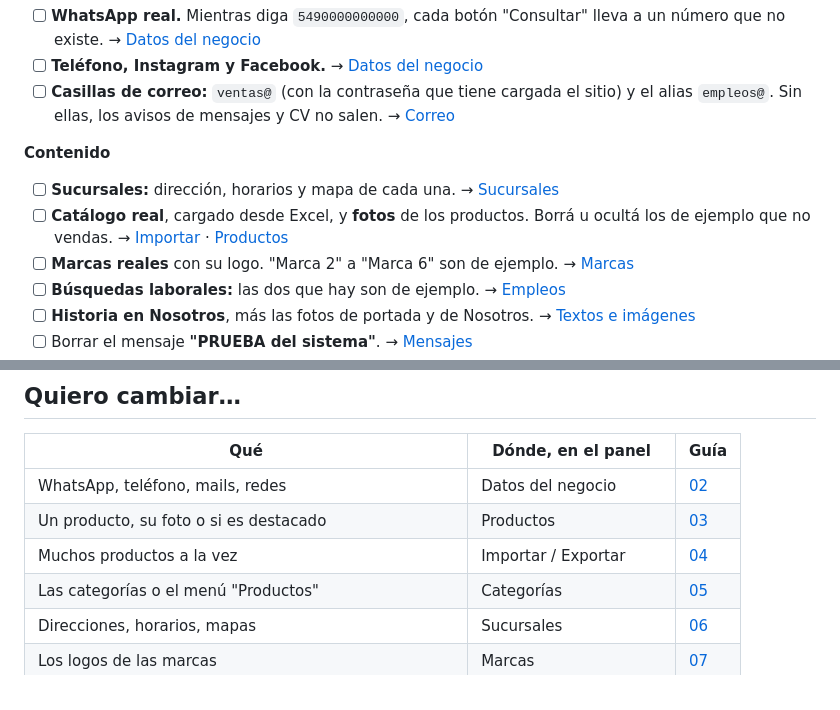
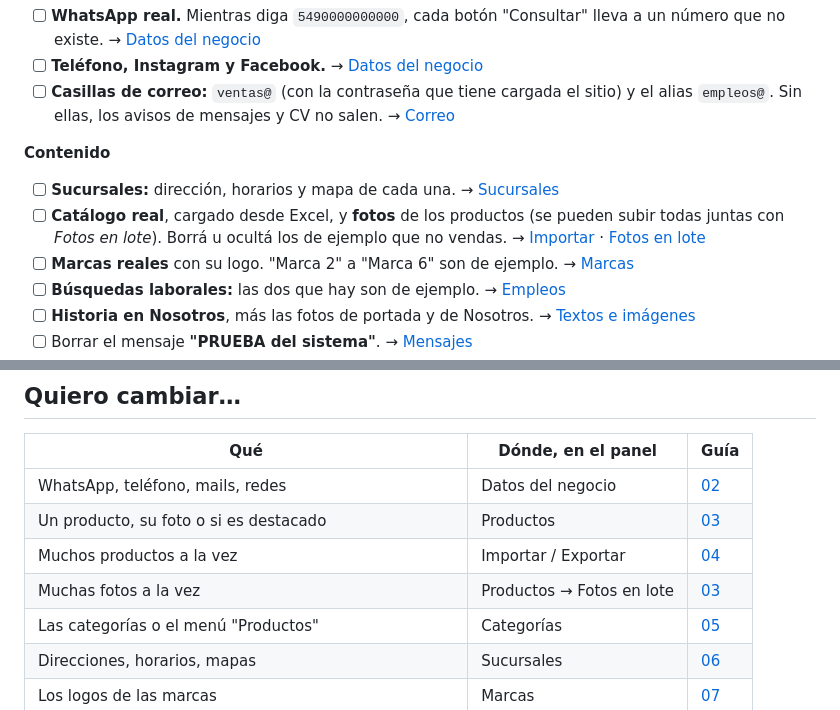
Before and after one commit to E1000iano/boggiano-guia, a Markdown page: README.md, 2 parts joined by grey strips. Rendered like a GitHub page.

Commit message:
Guía: Fotos en lote
Co-Authored-By: Claude Opus 5.5 <noreply@anthropic.com>

```diff
--- a/README.md
+++ b/README.md
@@ -19,7 +19,7 @@ Hoy el sitio está publicado pero con **datos de ejemplo**. En este orden:
 
 **Contenido**
 - [ ] **Sucursales:** dirección, horarios y mapa de cada una. → [Sucursales](guia/06-sucursales.md)
-- [ ] **Catálogo real**, cargado desde Excel, y **fotos** de los productos. Borrá u ocultá los de ejemplo que no vendas. → [Importar](guia/04-importar-exportar.md) · [Productos](guia/03-productos.md)
+- [ ] **Catálogo real**, cargado desde Excel, y **fotos** de los productos (se pueden subir todas juntas con *Fotos en lote*). Borrá u ocultá los de ejemplo que no vendas. → [Importar](guia/04-importar-exportar.md) · [Fotos en lote](guia/03-productos.md#subir-muchas-fotos-juntas-fotos-en-lote)
 - [ ] **Marcas reales** con su logo. "Marca 2" a "Marca 6" son de ejemplo. → [Marcas](guia/07-marcas.md)
 - [ ] **Búsquedas laborales:** las dos que hay son de ejemplo. → [Empleos](guia/08-empleos-y-postulaciones.md)
 - [ ] **Historia en Nosotros**, más las fotos de portada y de Nosotros. → [Textos e imágenes](guia/10-textos-e-imagenes.md)
@@ -37,6 +37,7 @@ Hoy el sitio está publicado pero con **datos de ejemplo**. En este orden:
 | WhatsApp, teléfono, mails, redes | Datos del negocio | [02](guia/02-datos-del-negocio.md) |
 | Un producto, su foto o si es destacado | Productos | [03](guia/03-productos.md) |
 | Muchos productos a la vez | Importar / Exportar | [04](guia/04-importar-exportar.md) |
+| Muchas fotos a la vez | Productos → Fotos en lote | [03](guia/03-productos.md#subir-muchas-fotos-juntas-fotos-en-lote) |
 | Las categorías o el menú "Productos" | Categorías | [05](guia/05-categorias.md) |
 | Direcciones, horarios, mapas | Sucursales | [06](guia/06-sucursales.md) |
 | Los logos de las marcas | Marcas | [07](guia/07-marcas.md) |
```
Also changed, not shown: guia/03-productos.md (+21 -1 lines), img/fotos-lote.jpg (added).
